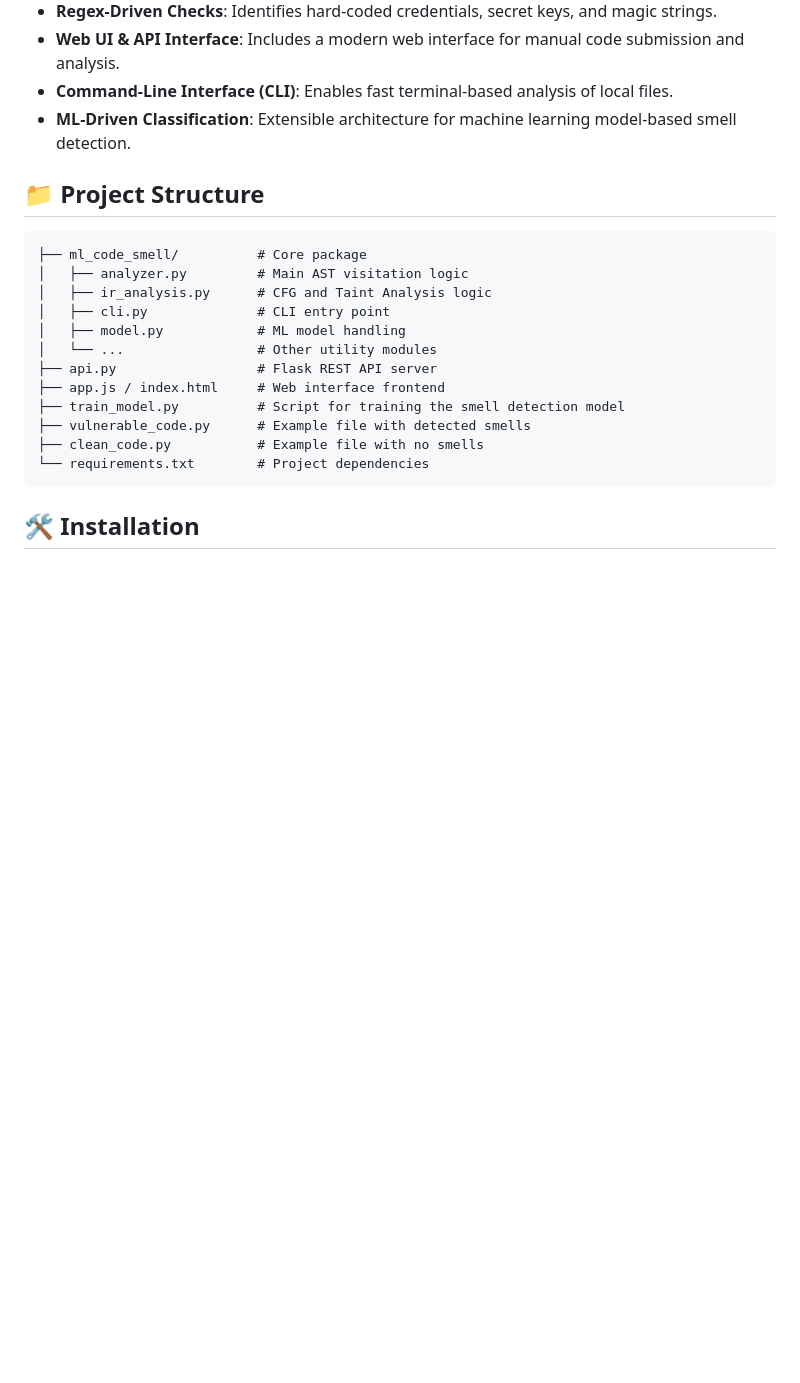
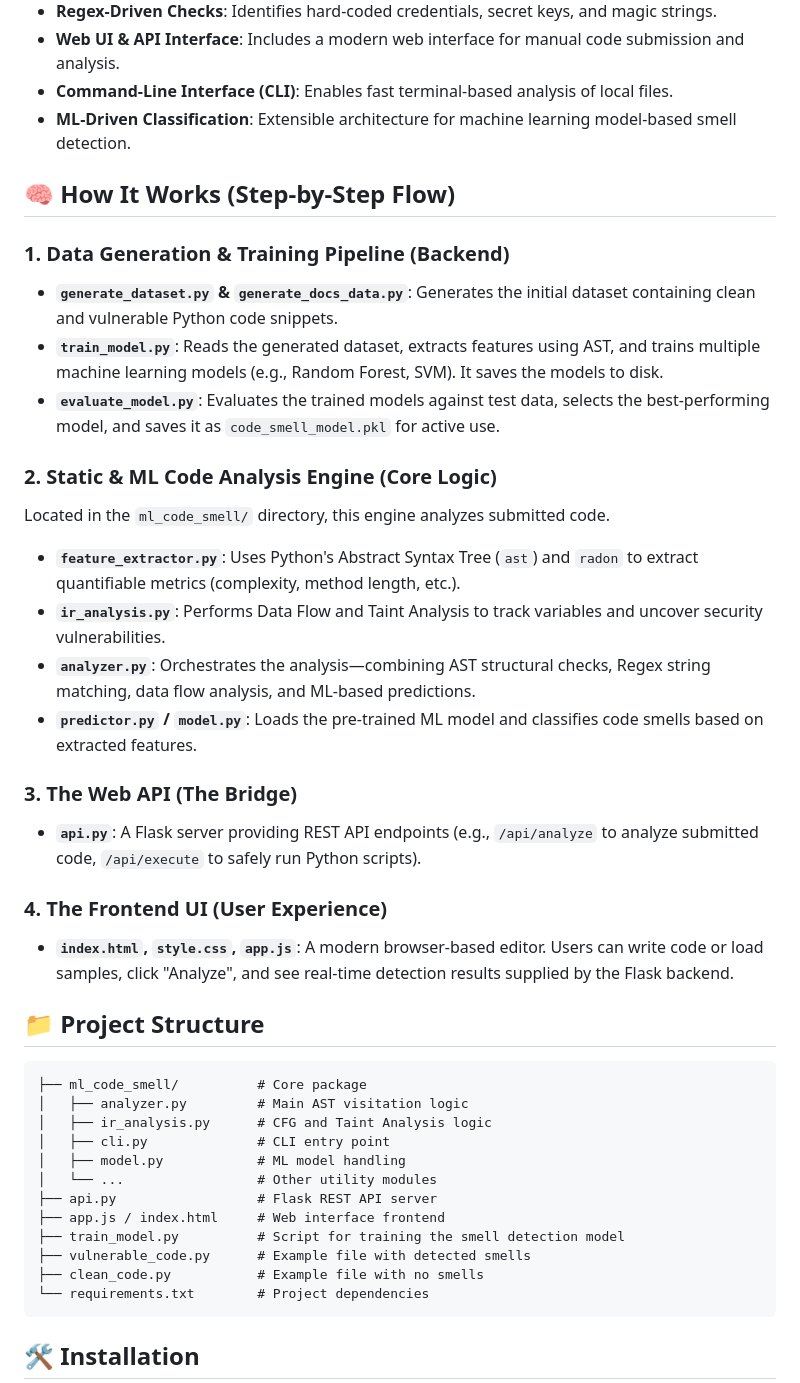
Before and after one commit to harsha31012007/ML_BASED_CODE_SMELL_DETECTOR, a Markdown page: README.md, the part around one of its changes. GitHub-like rendering; blank space fills up the shorter version.

```diff
--- a/README.md
+++ b/README.md
@@ -11,6 +11,26 @@ An advanced static analysis tool designed to detect common Python code smells an
 -   **Web UI & API Interface**: Includes a modern web interface for manual code submission and analysis.
 -   **Command-Line Interface (CLI)**: Enables fast terminal-based analysis of local files.
 -   **ML-Driven Classification**: Extensible architecture for machine learning model-based smell detection.
+
+## 🧠 How It Works (Step-by-Step Flow)
+
+### 1. Data Generation & Training Pipeline (Backend)
+- **`generate_dataset.py` & `generate_docs_data.py`**: Generates the initial dataset containing clean and vulnerable Python code snippets.
+- **`train_model.py`**: Reads the generated dataset, extracts features using AST, and trains multiple machine learning models (e.g., Random Forest, SVM). It saves the models to disk.
+- **`evaluate_model.py`**: Evaluates the trained models against test data, selects the best-performing model, and saves it as `code_smell_model.pkl` for active use.
+
+### 2. Static & ML Code Analysis Engine (Core Logic)
+Located in the `ml_code_smell/` directory, this engine analyzes submitted code.
+- **`feature_extractor.py`**: Uses Python's Abstract Syntax Tree (`ast`) and `radon` to extract quantifiable metrics (complexity, method length, etc.).
+- **`ir_analysis.py`**: Performs Data Flow and Taint Analysis to track variables and uncover security vulnerabilities.
+- **`analyzer.py`**: Orchestrates the analysis—combining AST structural checks, Regex string matching, data flow analysis, and ML-based predictions.
+- **`predictor.py` / `model.py`**: Loads the pre-trained ML model and classifies code smells based on extracted features.
+
+### 3. The Web API (The Bridge)
+- **`api.py`**: A Flask server providing REST API endpoints (e.g., `/api/analyze` to analyze submitted code, `/api/execute` to safely run Python scripts).
+
+### 4. The Frontend UI (User Experience)
+- **`index.html`, `style.css`, `app.js`**: A modern browser-based editor. Users can write code or load samples, click "Analyze", and see real-time detection results supplied by the Flask backend.
 
 ## 📁 Project Structure
 
```
Also changed, not shown: other parts of README.md (+2 -0 lines).
